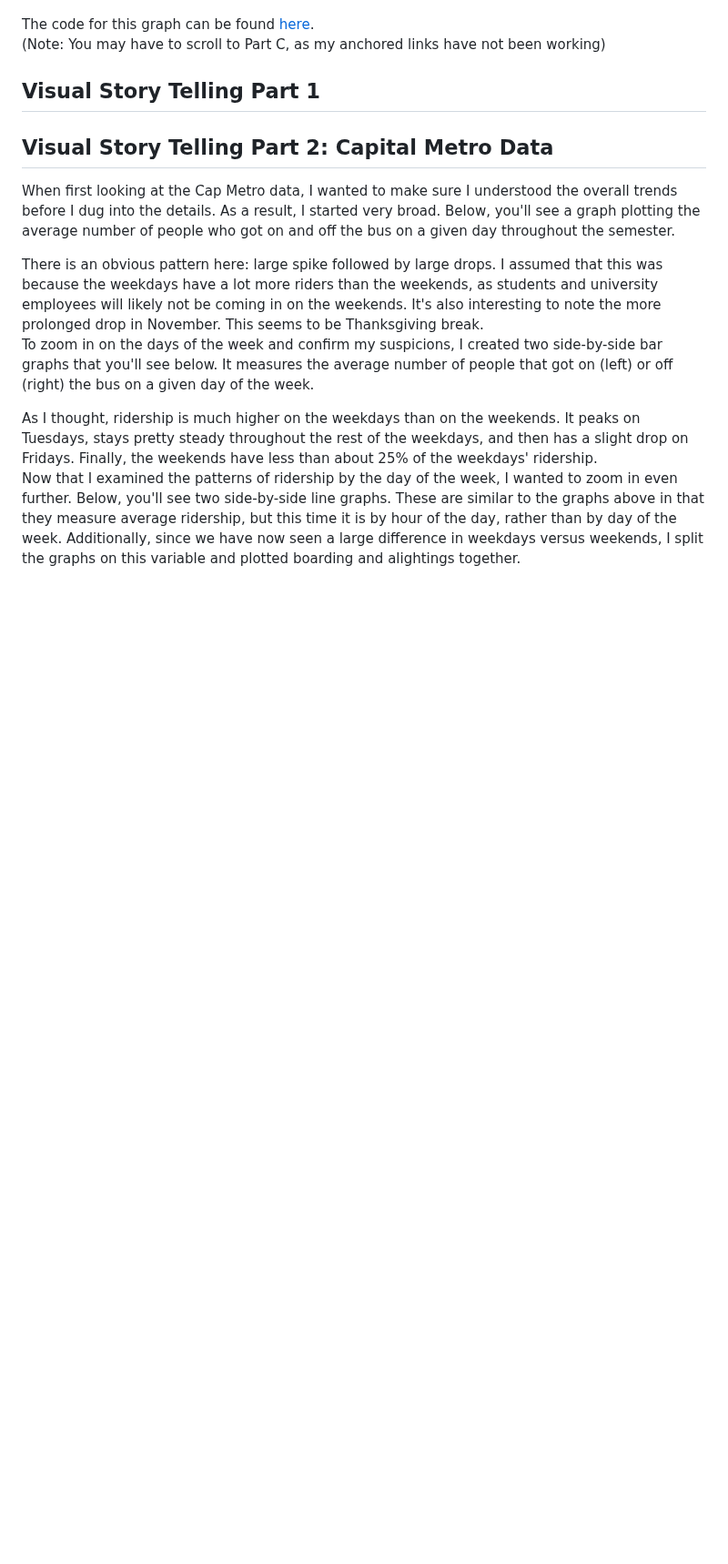
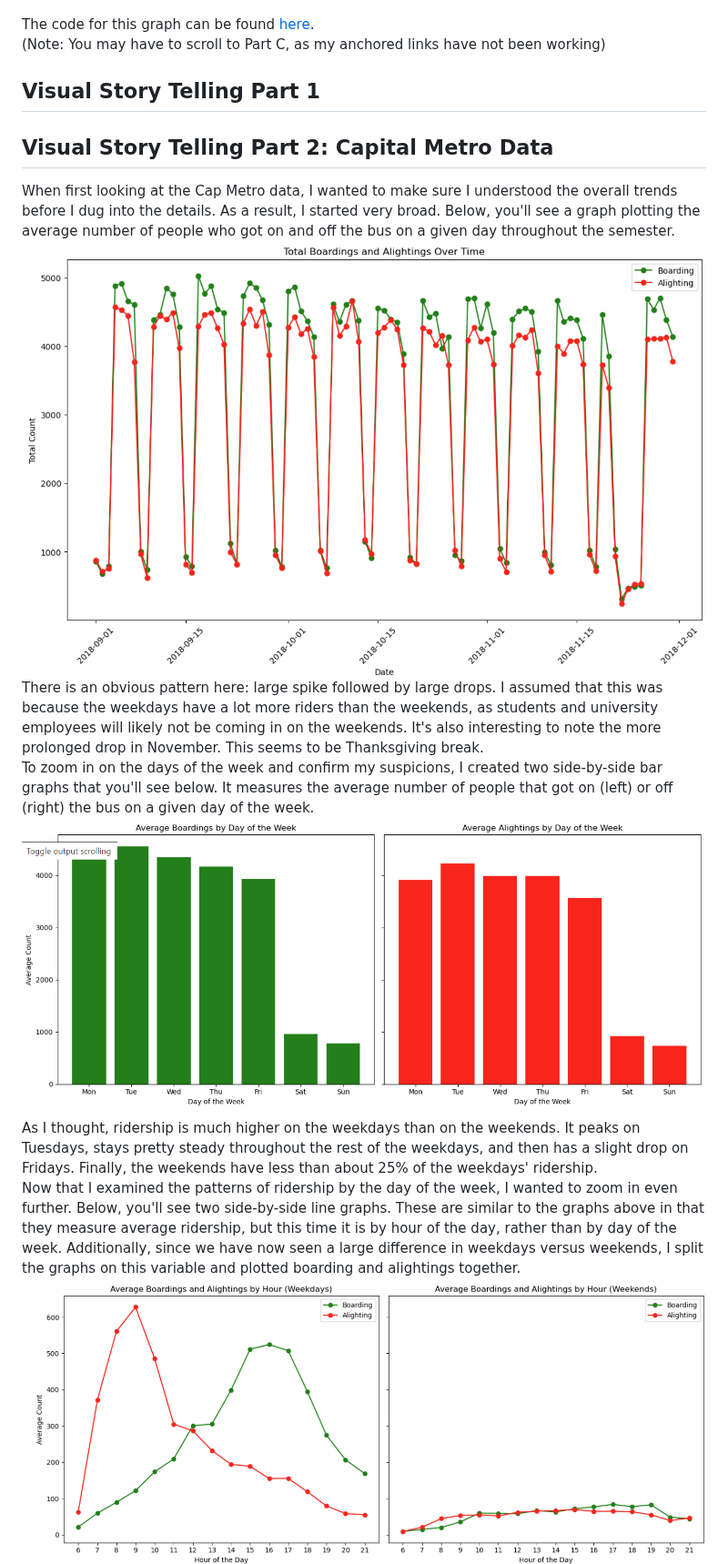
Before and after one commit to lindsaybartol/STA-S380, a Markdown page: README.md, the part around one of its changes. Shown at 91% size. Rendered like a GitHub page; blank space fills up the shorter version.

```diff
--- a/README.md
+++ b/README.md
@@ -51,12 +51,12 @@ Here is a bar plot of the number of 10-week hits that artists with over 30 10-we
 ## Visual Story Telling Part 1
 ## Visual Story Telling Part 2: Capital Metro Data
 When first looking at the Cap Metro data, I wanted to make sure I understood the overall trends before I dug into the details. As a result, I started very broad. Below, you'll see a graph plotting the average number of people who got on and off the bus on a given day throughout the semester.
-
+![Total Boardings and Alightings](Total_Boardings_Alightings.png)
 There is an obvious pattern here: large spike followed by large drops. I assumed that this was because the weekdays have a lot more riders than the weekends, as students and university employees will likely not be coming in on the weekends. It's also interesting to note the more prolonged drop in November. This seems to be Thanksgiving break.
 <br> To zoom in on the days of the week and confirm my suspicions, I created two side-by-side bar graphs that you'll see below. It measures the average number of people that got on (left) or off (right) the bus on a given day of the week.
-
+![Average by Day](Average_by_day.png)
 As I thought, ridership is much higher on the weekdays than on the weekends. It peaks on Tuesdays, stays pretty steady throughout the rest of the weekdays, and then has a slight drop on Fridays. Finally, the weekends have less than about 25% of the weekdays' ridership.
 <br> Now that I examined the patterns of ridership by the day of the week, I wanted to zoom in even further. Below, you'll see two side-by-side line graphs. These are similar to the graphs above in that they measure average ridership, but this time it is by hour of the day, rather than by day of the week. Additionally, since we have now seen a large difference in weekdays versus weekends, I split the graphs on this variable and plotted boarding and alightings together.
-
+![Average by Hour](Average_by_hour.png)
 Here, the data shows what we would expect. The number of alightings is high in the mornings, as people are coming to campus for classes or work. Then, boardings hit their peak in the late afternoon/evening, as people get off work or school and head home. The weekends actually show a similar pattern, just at a much less exaggerated level.
 <br> Again, I wanted to zoom in even more. Now, we've seen boardings and alightings by day and by hour. Let's look at the 15-minute increments as well. To do this more effectively, I decided to focus on weekdays only so that the visuals wouldn't get too complicated. Furthermore, this is just where most of the data is, so it would be easier to find more solidified patterns there. Below, you'll again see two graphs. The first is for average alightings for each 15 minute period from 6 am to 12 pm. I zoomed in on this 6 hour period, as it captures the peak of alightings. The second graph is the same for boarding, except it zooms in from 1 pm to 7 pm, in order to capture the peak for alightings.
```
Also changed, not shown: other parts of README.md (+3 -2 lines).
